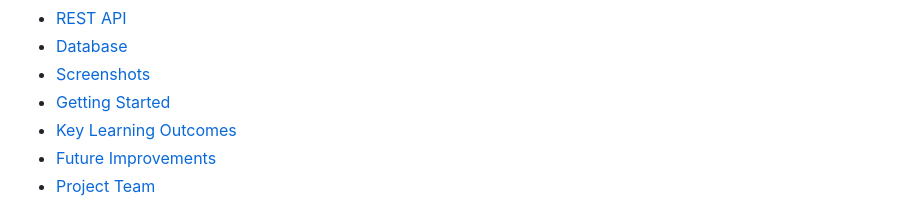
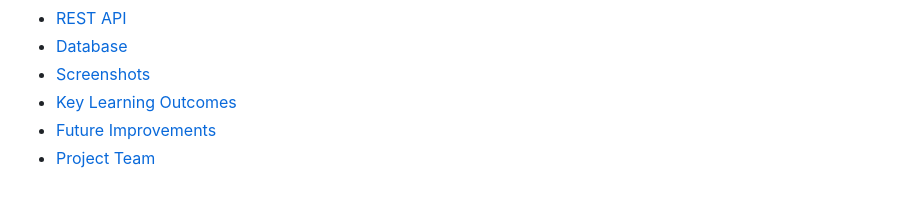
Before and after one commit to Rhema-M/smart-monitoring-security-system, a Markdown page: README.md, the part around one of its changes. Rendered like a GitHub page.

```diff
--- a/README.md
+++ b/README.md
@@ -30,7 +30,6 @@ A full-stack Internet of Things (IoT) monitoring platform that integrates ESP32
 - [REST API](#-rest-api)
 - [Database](#-database)
 - [Screenshots](#-screenshots)
-- [Getting Started](#-getting-started)
 - [Key Learning Outcomes](#-key-learning-outcomes)
 - [Future Improvements](#-future-improvements)
 - [Project Team](#-project-team)
```
Also changed, not shown: other parts of README.md (+5 -5 lines).
